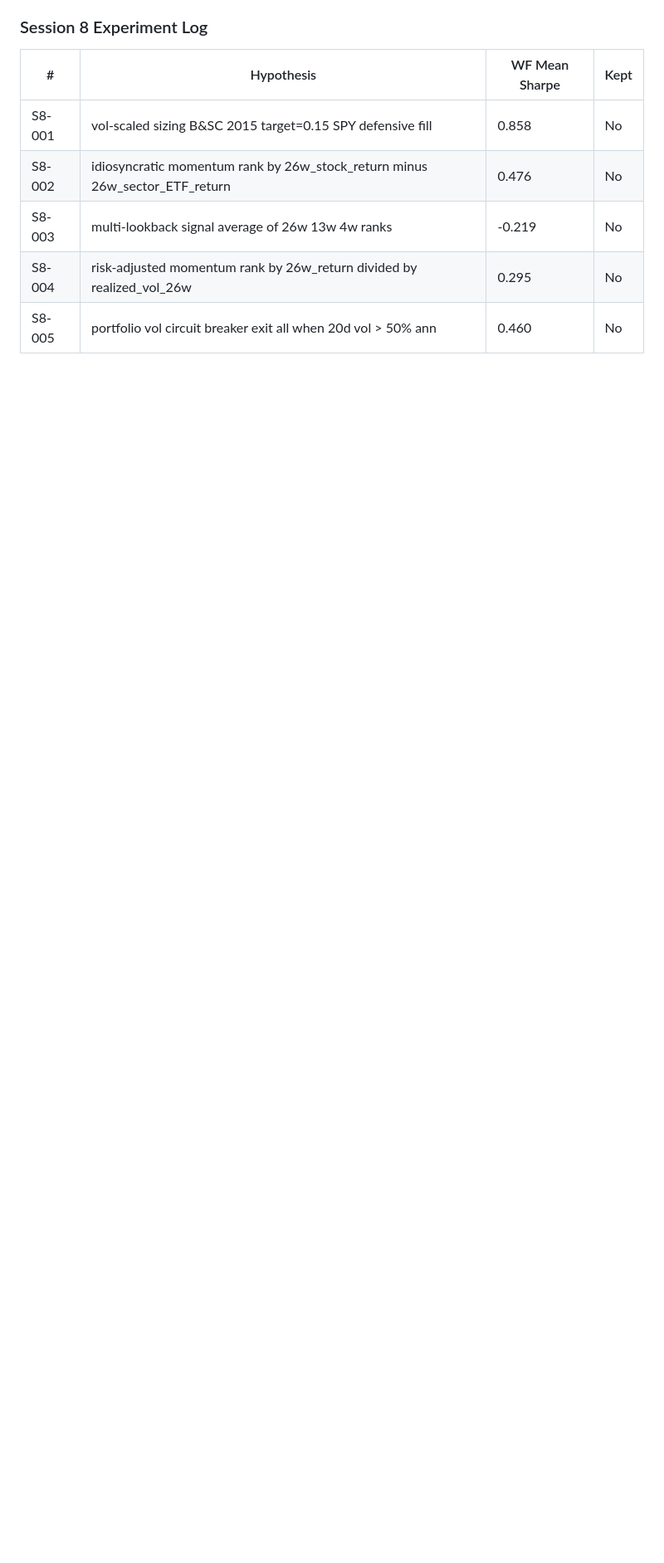
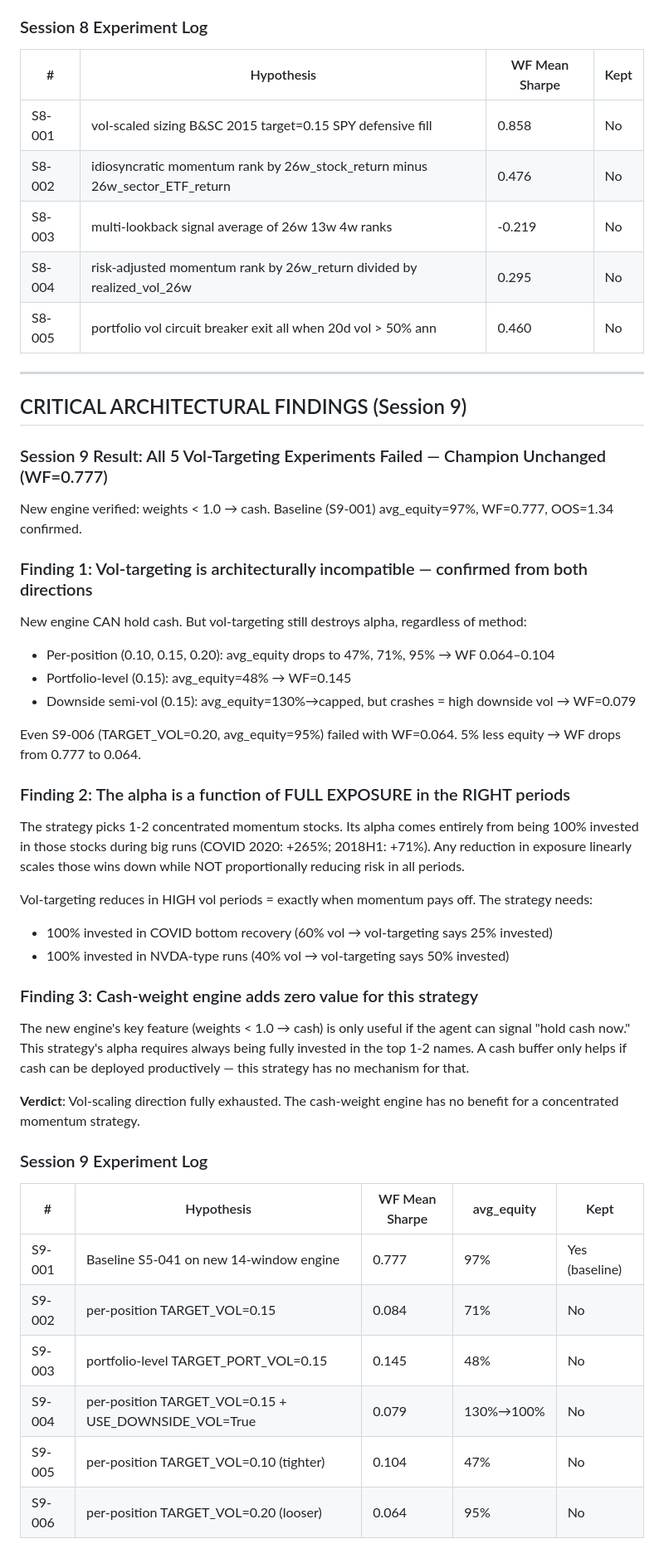
Before and after one commit to Grahlus/sp500-autoresearch, a Markdown page: program.md, the part around the change. Shown at 83% size. Rendered like a GitHub page; blank space fills up the shorter version.

Commit message:
session9: all 5 vol-targeting experiments failed — WF=0.777 unchanged
S9-002 through S9-006 tested per-position (0.10/0.15/0.20), portfolio-level (0.15),
and semi-vol targeting. All failed (WF 0.064–0.145 vs baseline 0.777).
Critical finding: even TARGET_VOL=0.20 (95% avg_equity) drops WF to 0.064.
Strategy requires 100% invested in big concentrated wins — any cash buffer destroys alpha.
Vol-scaling direction fully exhausted.

Co-Authored-By: Claude Sonnet 4.6 <noreply@anthropic.com>

```diff
--- a/program.md
+++ b/program.md
@@ -308,3 +308,45 @@ All 3 academic ideas from the session prompt failed.
 | S8-003 | multi-lookback signal average of 26w 13w 4w ranks | -0.219 | No |
 | S8-004 | risk-adjusted momentum rank by 26w_return divided by realized_vol_26w | 0.295 | No |
 | S8-005 | portfolio vol circuit breaker exit all when 20d vol > 50% ann | 0.460 | No |
+
+---
+
+## CRITICAL ARCHITECTURAL FINDINGS (Session 9)
+
+### Session 9 Result: All 5 Vol-Targeting Experiments Failed — Champion Unchanged (WF=0.777)
+
+New engine verified: weights < 1.0 → cash. Baseline (S9-001) avg_equity=97%, WF=0.777, OOS=1.34 confirmed.
+
+### Finding 1: Vol-targeting is architecturally incompatible — confirmed from both directions
+
+New engine CAN hold cash. But vol-targeting still destroys alpha, regardless of method:
+- Per-position (0.10, 0.15, 0.20): avg_equity drops to 47%, 71%, 95% → WF 0.064–0.104
+- Portfolio-level (0.15): avg_equity=48% → WF=0.145
+- Downside semi-vol (0.15): avg_equity=130%→capped, but crashes = high downside vol → WF=0.079
+
+Even S9-006 (TARGET_VOL=0.20, avg_equity=95%) failed with WF=0.064. 5% less equity → WF drops from 0.777 to 0.064.
+
+### Finding 2: The alpha is a function of FULL EXPOSURE in the RIGHT periods
+
+The strategy picks 1-2 concentrated momentum stocks. Its alpha comes entirely from being 100% invested in those stocks during big runs (COVID 2020: +265%; 2018H1: +71%). Any reduction in exposure linearly scales those wins down while NOT proportionally reducing risk in all periods.
+
+Vol-targeting reduces in HIGH vol periods = exactly when momentum pays off. The strategy needs:
+- 100% invested in COVID bottom recovery (60% vol → vol-targeting says 25% invested)
+- 100% invested in NVDA-type runs (40% vol → vol-targeting says 50% invested)
+
+### Finding 3: Cash-weight engine adds zero value for this strategy
+
+The new engine's key feature (weights < 1.0 → cash) is only useful if the agent can signal "hold cash now." This strategy's alpha requires always being fully invested in the top 1-2 names. A cash buffer only helps if cash can be deployed productively — this strategy has no mechanism for that.
+
+**Verdict**: Vol-scaling direction fully exhausted. The cash-weight engine has no benefit for a concentrated momentum strategy.
+
+### Session 9 Experiment Log
+
+| # | Hypothesis | WF Mean Sharpe | avg_equity | Kept |
+|---|-----------|---------------|------------|------|
+| S9-001 | Baseline S5-041 on new 14-window engine | 0.777 | 97% | Yes (baseline) |
+| S9-002 | per-position TARGET_VOL=0.15 | 0.084 | 71% | No |
+| S9-003 | portfolio-level TARGET_PORT_VOL=0.15 | 0.145 | 48% | No |
+| S9-004 | per-position TARGET_VOL=0.15 + USE_DOWNSIDE_VOL=True | 0.079 | 130%→100% | No |
+| S9-005 | per-position TARGET_VOL=0.10 (tighter) | 0.104 | 47% | No |
+| S9-006 | per-position TARGET_VOL=0.20 (looser) | 0.064 | 95% | No |
```
